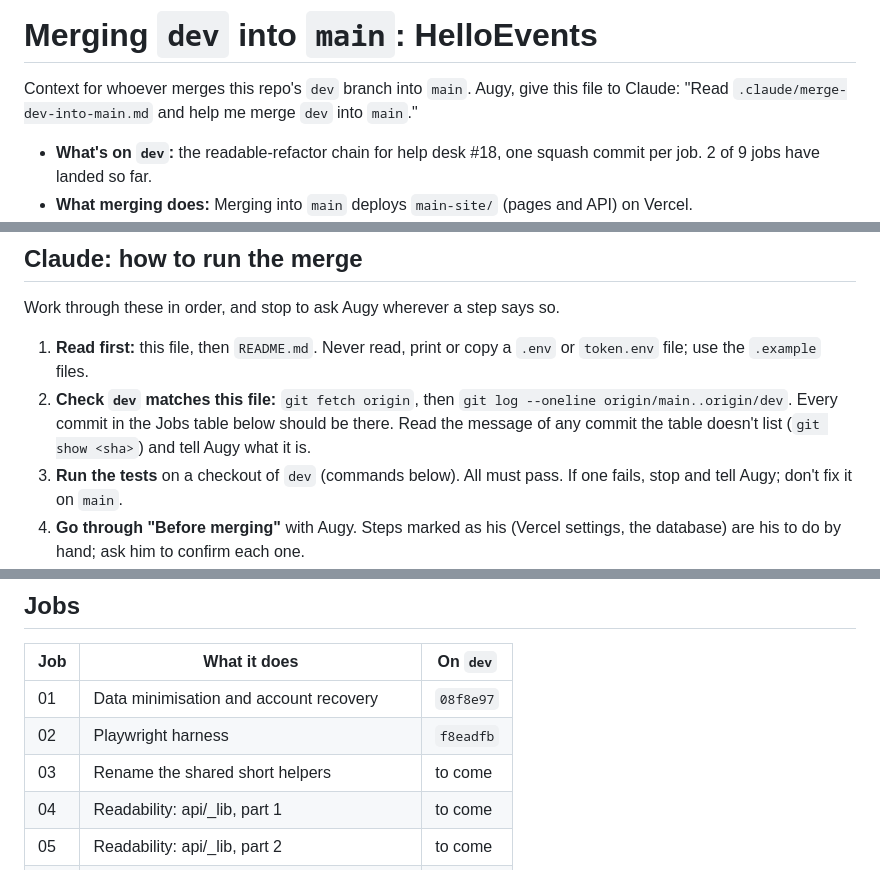
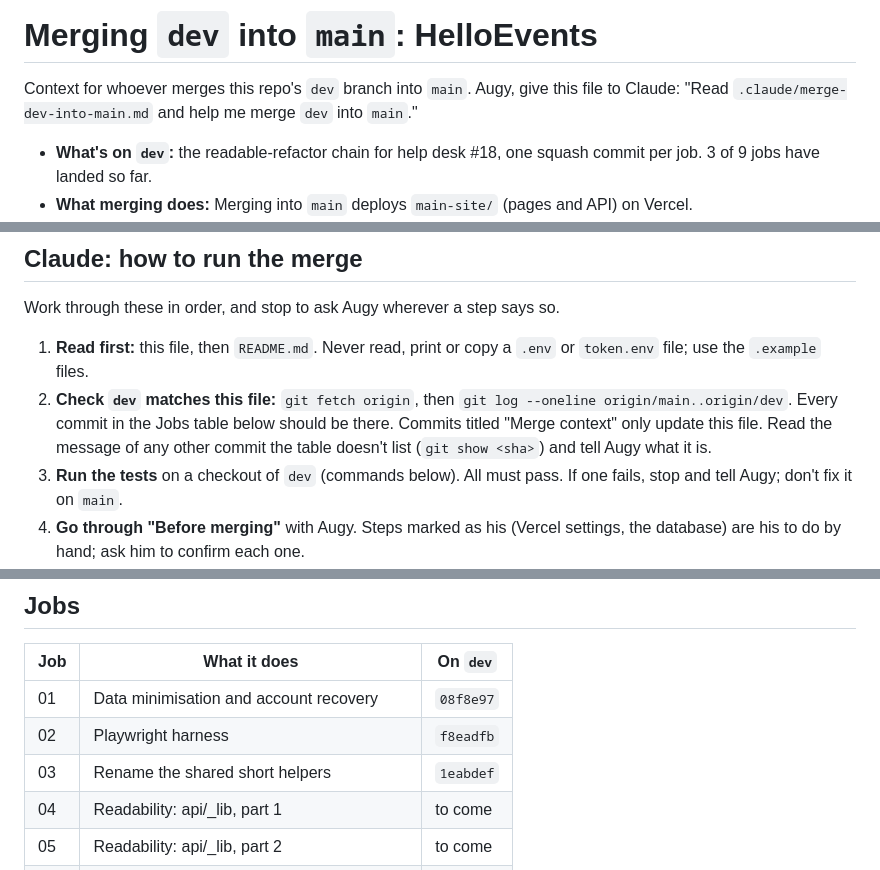
Before and after one commit to augy-studios/gftv-helloevents, a Markdown page: .claude/merge-dev-into-main.md, 3 parts joined by grey strips. GitHub-like rendering.

Commit message:
Merge context: updated for run 3 (help desk readable refactor)

```diff
--- a/.claude/merge-dev-into-main.md
+++ b/.claude/merge-dev-into-main.md
@@ -2,5 +2,5 @@
 
 Context for whoever merges this repo's `dev` branch into `main`. Augy, give this file to Claude: "Read `.claude/merge-dev-into-main.md` and help me merge `dev` into `main`."
 
-- **What's on `dev`:** the readable-refactor chain for help desk #18, one squash commit per job. 2 of 9 jobs have landed so far.
+- **What's on `dev`:** the readable-refactor chain for help desk #18, one squash commit per job. 3 of 9 jobs have landed so far.
 - **What merging does:** Merging into `main` deploys `main-site/` (pages and API) on Vercel.
@@ -11,7 +11,7 @@ Context for whoever merges this repo's `dev` branch into `main`. Augy, give this
 Work through these in order, and stop to ask Augy wherever a step says so.
 
 1. **Read first:** this file, then `README.md`. Never read, print or copy a `.env` or `token.env` file; use the `.example` files.
-2. **Check `dev` matches this file:** `git fetch origin`, then `git log --oneline origin/main..origin/dev`. Every commit in the Jobs table below should be there. Read the message of any commit the table doesn't list (`git show <sha>`) and tell Augy what it is.
+2. **Check `dev` matches this file:** `git fetch origin`, then `git log --oneline origin/main..origin/dev`. Every commit in the Jobs table below should be there. Commits titled "Merge context" only update this file. Read the message of any other commit the table doesn't list (`git show <sha>`) and tell Augy what it is.
 3. **Run the tests** on a checkout of `dev` (commands below). All must pass. If one fails, stop and tell Augy; don't fix it on `main`.
 4. **Go through "Before merging"** with Augy. Steps marked as his (Vercel settings, the database) are his to do by hand; ask him to confirm each one.
 5. **The pull request:** `gh pr list --base main --head dev`. Thomas's side opens it once the last job lands. If Augy wants to ship before that, open it yourself: `gh pr create --base main --head dev`, titled "Help desk #18: readable refactor", with the Jobs table as its body.
@@ -25,7 +25,7 @@ Work through these in order, and stop to ask Augy wherever a step says so.
 |---|---|---|
 | 01 | Data minimisation and account recovery | `08f8e97` |
 | 02 | Playwright harness | `f8eadfb` |
-| 03 | Rename the shared short helpers | to come |
+| 03 | Rename the shared short helpers | `1eabdef` |
 | 04 | Readability: api/_lib, part 1 | to come |
 | 05 | Readability: api/_lib, part 2 | to come |
 | 06 | Readability: API routes | to come |
```
Also changed, not shown: other parts of .claude/merge-dev-into-main.md (+1 -1 lines).
